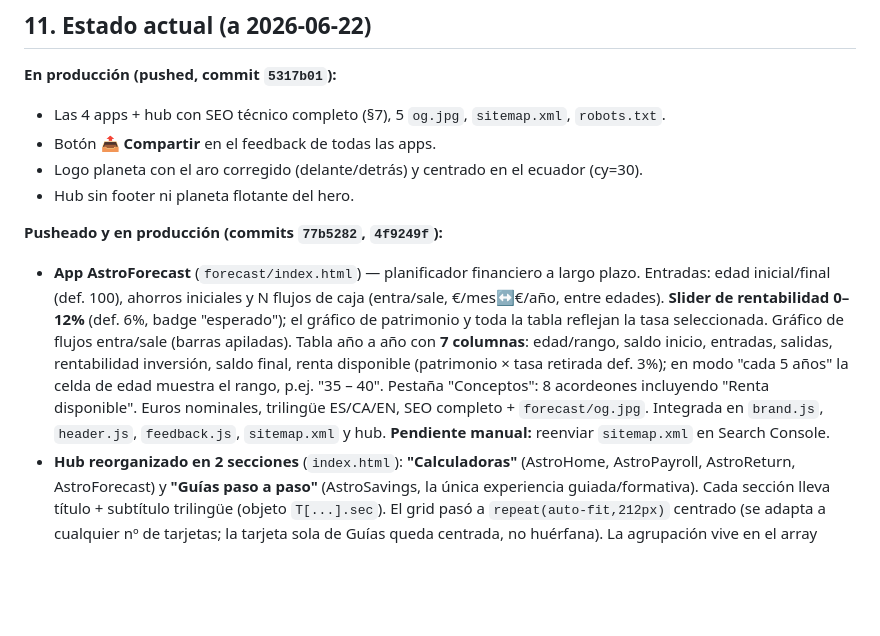
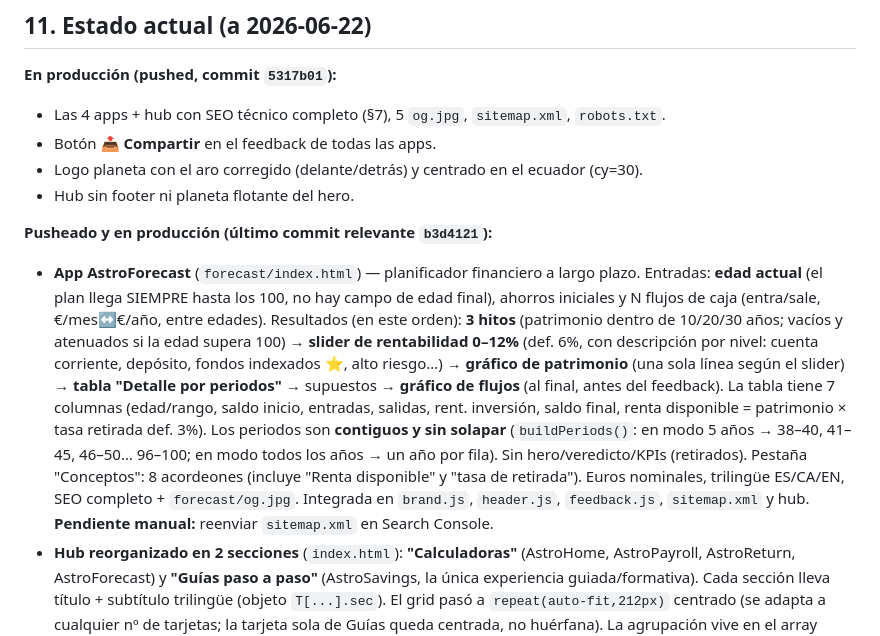
Before and after one commit to alex-sq-uh/AstroTools, a Markdown page: HANDOVER.md, the part around the change. Drawn GitHub-style; blank space fills up the shorter version.

Commit message:
HANDOVER: actualiza AstroForecast con el rediseño de resultados
Co-Authored-By: Claude Opus 4.8 <noreply@anthropic.com>

```diff
--- a/HANDOVER.md
+++ b/HANDOVER.md
@@ -261,17 +261,22 @@ posiciones y colores idénticos.
 - Logo planeta con el aro corregido (delante/detrás) y centrado en el ecuador (cy=30).
 - Hub sin footer ni planeta flotante del hero.
 
-**Pusheado y en producción (commits `77b5282`, `4f9249f`):**
+**Pusheado y en producción (último commit relevante `b3d4121`):**
 - **App AstroForecast** (`forecast/index.html`) — planificador financiero a largo plazo.
-  Entradas: edad inicial/final (def. 100), ahorros iniciales y N flujos de caja
-  (entra/sale, €/mes↔€/año, entre edades). **Slider de rentabilidad 0–12%** (def. 6%,
-  badge "esperado"); el gráfico de patrimonio y toda la tabla reflejan la tasa seleccionada.
-  Gráfico de flujos entra/sale (barras apiladas). Tabla año a año con **7 columnas**:
-  edad/rango, saldo inicio, entradas, salidas, rentabilidad inversión, saldo final,
-  renta disponible (patrimonio × tasa retirada def. 3%); en modo "cada 5 años" la celda
-  de edad muestra el rango, p.ej. "35 – 40". Pestaña "Conceptos": 8 acordeones incluyendo
-  "Renta disponible". Euros nominales, trilingüe ES/CA/EN, SEO completo + `forecast/og.jpg`.
-  Integrada en `brand.js`, `header.js`, `feedback.js`, `sitemap.xml` y hub.
+  Entradas: **edad actual** (el plan llega SIEMPRE hasta los 100, no hay campo de edad
+  final), ahorros iniciales y N flujos de caja (entra/sale, €/mes↔€/año, entre edades).
+  Resultados (en este orden): **3 hitos** (patrimonio dentro de 10/20/30 años; vacíos y
+  atenuados si la edad supera 100) → **slider de rentabilidad 0–12%** (def. 6%, con
+  descripción por nivel: cuenta corriente, depósito, fondos indexados ⭐, alto riesgo…)
+  → **gráfico de patrimonio** (una sola línea según el slider) → **tabla "Detalle por
+  periodos"** → supuestos → **gráfico de flujos** (al final, antes del feedback). La tabla
+  tiene 7 columnas (edad/rango, saldo inicio, entradas, salidas, rent. inversión, saldo
+  final, renta disponible = patrimonio × tasa retirada def. 3%). Los periodos son
+  **contiguos y sin solapar** (`buildPeriods()`: en modo 5 años → 38–40, 41–45, 46–50…
+  96–100; en modo todos los años → un año por fila). Sin hero/veredicto/KPIs (retirados).
+  Pestaña "Conceptos": 8 acordeones (incluye "Renta disponible" y "tasa de retirada").
+  Euros nominales, trilingüe ES/CA/EN, SEO completo + `forecast/og.jpg`. Integrada en
+  `brand.js`, `header.js`, `feedback.js`, `sitemap.xml` y hub.
   **Pendiente manual:** reenviar `sitemap.xml` en Search Console.
 - **Hub reorganizado en 2 secciones** (`index.html`): **"Calculadoras"** (AstroHome,
   AstroPayroll, AstroReturn, AstroForecast) y **"Guías paso a paso"** (AstroSavings, la
```
